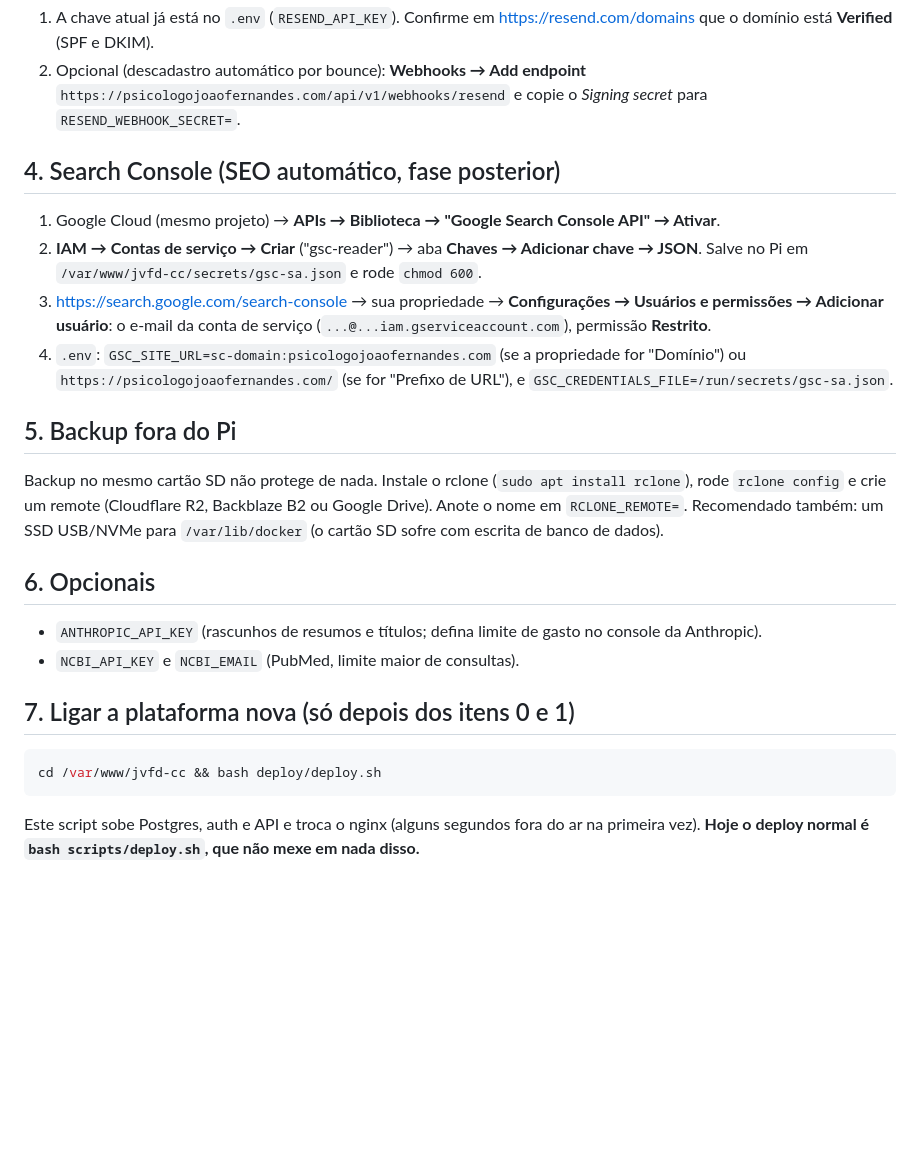
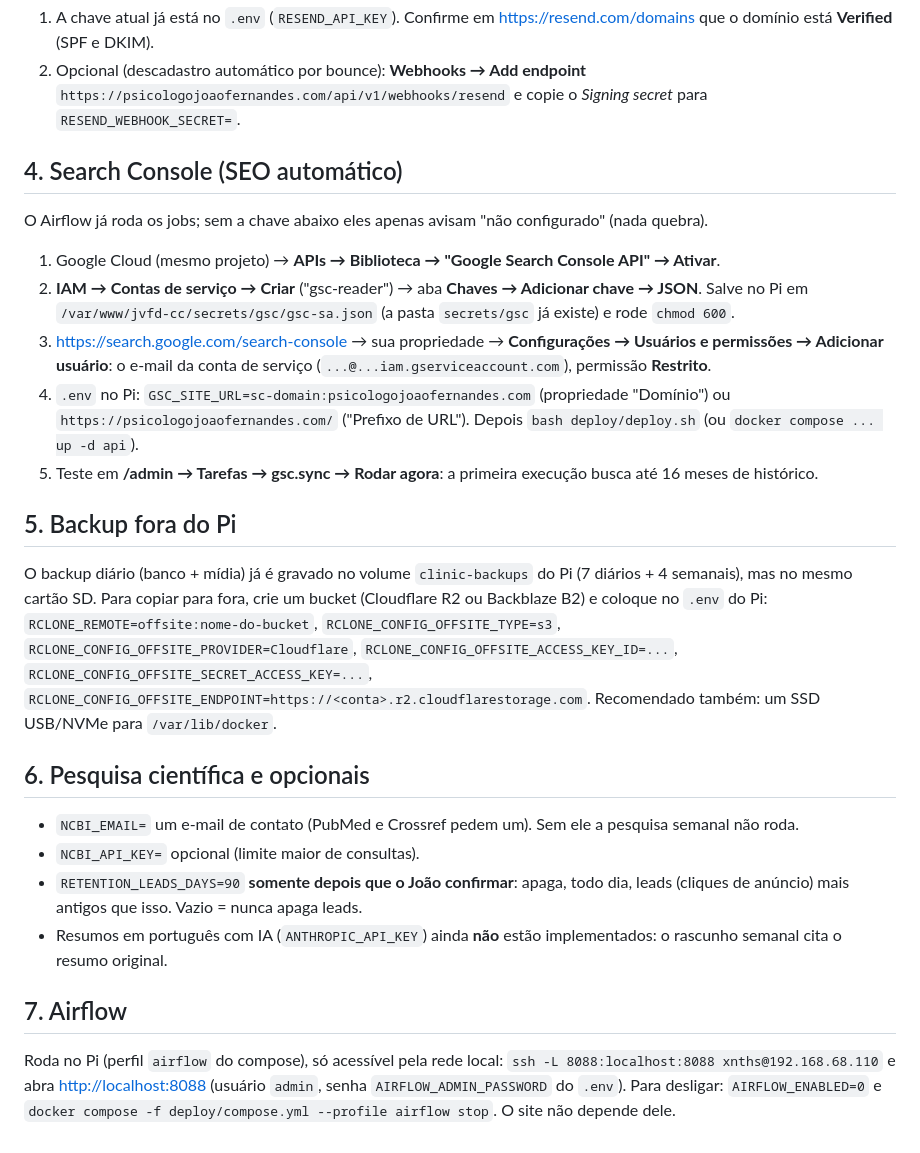
Before and after one commit to Xnths/jvfd-cc, a Markdown page: docs/setup-accounts.md, the part around the change. Drawn GitHub-style; blank space fills up the shorter version.

````diff
--- a/docs/setup-accounts.md
+++ b/docs/setup-accounts.md
@@ -48,31 +48,36 @@ chmod 600 secrets/jwt.pem
 2. Opcional (descadastro automático por bounce): **Webhooks → Add endpoint** `https://psicologojoaofernandes.com/api/v1/webhooks/resend`
    e copie o *Signing secret* para `RESEND_WEBHOOK_SECRET=`.
 
-## 4. Search Console (SEO automático, fase posterior)
+## 4. Search Console (SEO automático)
+
+O Airflow já roda os jobs; sem a chave abaixo eles apenas avisam "não configurado" (nada quebra).
 
 1. Google Cloud (mesmo projeto) → **APIs → Biblioteca → "Google Search Console API" → Ativar**.
 2. **IAM → Contas de serviço → Criar** ("gsc-reader") → aba **Chaves → Adicionar chave → JSON**. Salve no Pi em
-   `/var/www/jvfd-cc/secrets/gsc-sa.json` e rode `chmod 600`.
+   `/var/www/jvfd-cc/secrets/gsc/gsc-sa.json` (a pasta `secrets/gsc` já existe) e rode `chmod 600`.
 3. <https://search.google.com/search-console> → sua propriedade → **Configurações → Usuários e permissões → Adicionar usuário**:
    o e-mail da conta de serviço (`...@...iam.gserviceaccount.com`), permissão **Restrito**.
-4. `.env`: `GSC_SITE_URL=sc-domain:psicologojoaofernandes.com` (se a propriedade for "Domínio") ou
-   `https://psicologojoaofernandes.com/` (se for "Prefixo de URL"), e `GSC_CREDENTIALS_FILE=/run/secrets/gsc-sa.json`.
+4. `.env` no Pi: `GSC_SITE_URL=sc-domain:psicologojoaofernandes.com` (propriedade "Domínio") ou
+   `https://psicologojoaofernandes.com/` ("Prefixo de URL"). Depois `bash deploy/deploy.sh` (ou `docker compose ... up -d api`).
+5. Teste em **/admin → Tarefas → gsc.sync → Rodar agora**: a primeira execução busca até 16 meses de histórico.
 
 ## 5. Backup fora do Pi
 
-Backup no mesmo cartão SD não protege de nada. Instale o rclone (`sudo apt install rclone`), rode `rclone config`
-e crie um remote (Cloudflare R2, Backblaze B2 ou Google Drive). Anote o nome em `RCLONE_REMOTE=`.
-Recomendado também: um SSD USB/NVMe para `/var/lib/docker` (o cartão SD sofre com escrita de banco de dados).
+O backup diário (banco + mídia) já é gravado no volume `clinic-backups` do Pi (7 diários + 4 semanais), mas no mesmo cartão SD.
+Para copiar para fora, crie um bucket (Cloudflare R2 ou Backblaze B2) e coloque no `.env` do Pi:
+`RCLONE_REMOTE=offsite:nome-do-bucket`, `RCLONE_CONFIG_OFFSITE_TYPE=s3`, `RCLONE_CONFIG_OFFSITE_PROVIDER=Cloudflare`,
+`RCLONE_CONFIG_OFFSITE_ACCESS_KEY_ID=...`, `RCLONE_CONFIG_OFFSITE_SECRET_ACCESS_KEY=...`, `RCLONE_CONFIG_OFFSITE_ENDPOINT=https://<conta>.r2.cloudflarestorage.com`.
+Recomendado também: um SSD USB/NVMe para `/var/lib/docker`.
 
-## 6. Opcionais
+## 6. Pesquisa científica e opcionais
 
-- `ANTHROPIC_API_KEY` (rascunhos de resumos e títulos; defina limite de gasto no console da Anthropic).
-- `NCBI_API_KEY` e `NCBI_EMAIL` (PubMed, limite maior de consultas).
+- `NCBI_EMAIL=` um e-mail de contato (PubMed e Crossref pedem um). Sem ele a pesquisa semanal não roda.
+- `NCBI_API_KEY=` opcional (limite maior de consultas).
+- `RETENTION_LEADS_DAYS=90` **somente depois que o João confirmar**: apaga, todo dia, leads (cliques de anúncio) mais antigos que isso. Vazio = nunca apaga leads.
+- Resumos em português com IA (`ANTHROPIC_API_KEY`) ainda **não** estão implementados: o rascunho semanal cita o resumo original.
 
-## 7. Ligar a plataforma nova (só depois dos itens 0 e 1)
+## 7. Airflow
 
-```bash
-cd /var/www/jvfd-cc && bash deploy/deploy.sh
-```
-Este script sobe Postgres, auth e API e troca o nginx (alguns segundos fora do ar na primeira vez).
-**Hoje o deploy normal é `bash scripts/deploy.sh`, que não mexe em nada disso.**
+Roda no Pi (perfil `airflow` do compose), só acessível pela rede local: `ssh -L 8088:localhost:8088 xnths@192.168.68.110`
+e abra <http://localhost:8088> (usuário `admin`, senha `AIRFLOW_ADMIN_PASSWORD` do `.env`).
+Para desligar: `AIRFLOW_ENABLED=0` e `docker compose -f deploy/compose.yml --profile airflow stop`. O site não depende dele.
````
Also changed, not shown: CLAUDE.md (+2 -0 lines).
